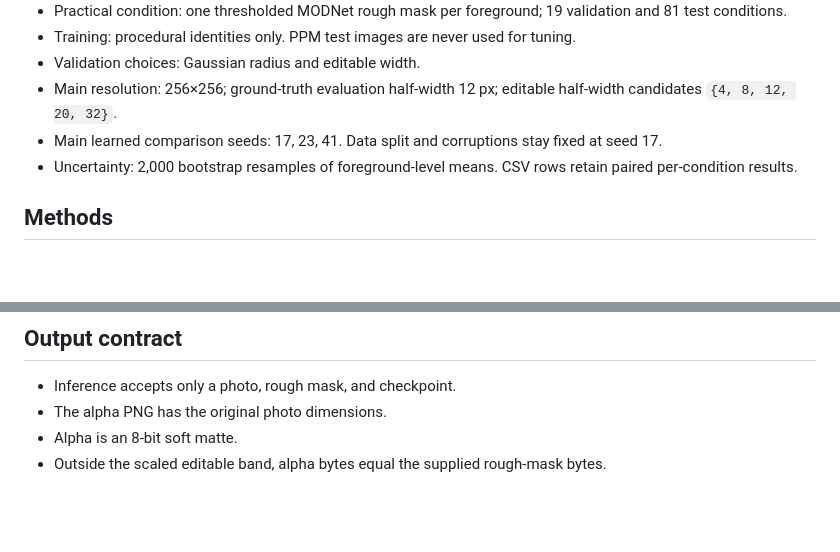
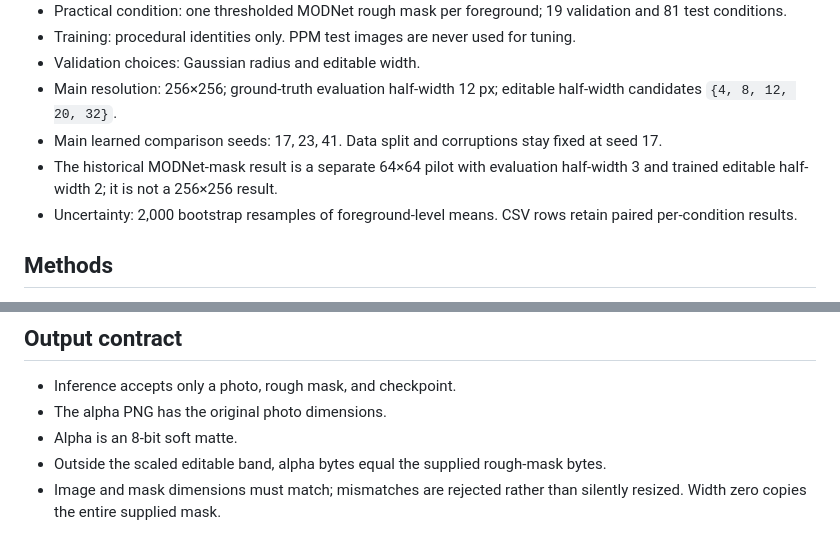
Before and after one commit to Vaibhav7711/portrait-mask-refinement, a Markdown page: docs/PROTOCOL.md, 2 parts joined by grey strips. Rendered like a GitHub page; blank space fills up the shorter version.

```diff
--- a/docs/PROTOCOL.md
+++ b/docs/PROTOCOL.md
@@ -25,6 +25,7 @@ The evaluation boundary and editable region are deliberately distinct. Every met
 - Validation choices: Gaussian radius and editable width.
 - Main resolution: 256×256; ground-truth evaluation half-width 12 px; editable half-width candidates `{4, 8, 12, 20, 32}`.
 - Main learned comparison seeds: 17, 23, 41. Data split and corruptions stay fixed at seed 17.
+- The historical MODNet-mask result is a separate 64×64 pilot with evaluation half-width 3 and trained editable half-width 2; it is not a 256×256 result.
 - Uncertainty: 2,000 bootstrap resamples of foreground-level means. CSV rows retain paired per-condition results.
 
 ## Methods
@@ -46,3 +47,4 @@ Model loading and output disk write are excluded. Image decode, preprocessing, n
 - The alpha PNG has the original photo dimensions.
 - Alpha is an 8-bit soft matte.
 - Outside the scaled editable band, alpha bytes equal the supplied rough-mask bytes.
+- Image and mask dimensions must match; mismatches are rejected rather than silently resized. Width zero copies the entire supplied mask.
```
Also changed, not shown: README.md (+8 -2 lines), docs/EXPERIMENTS.md (+1 -1 lines), docs/assets/sharing-crops.png (added), 10 other files.
